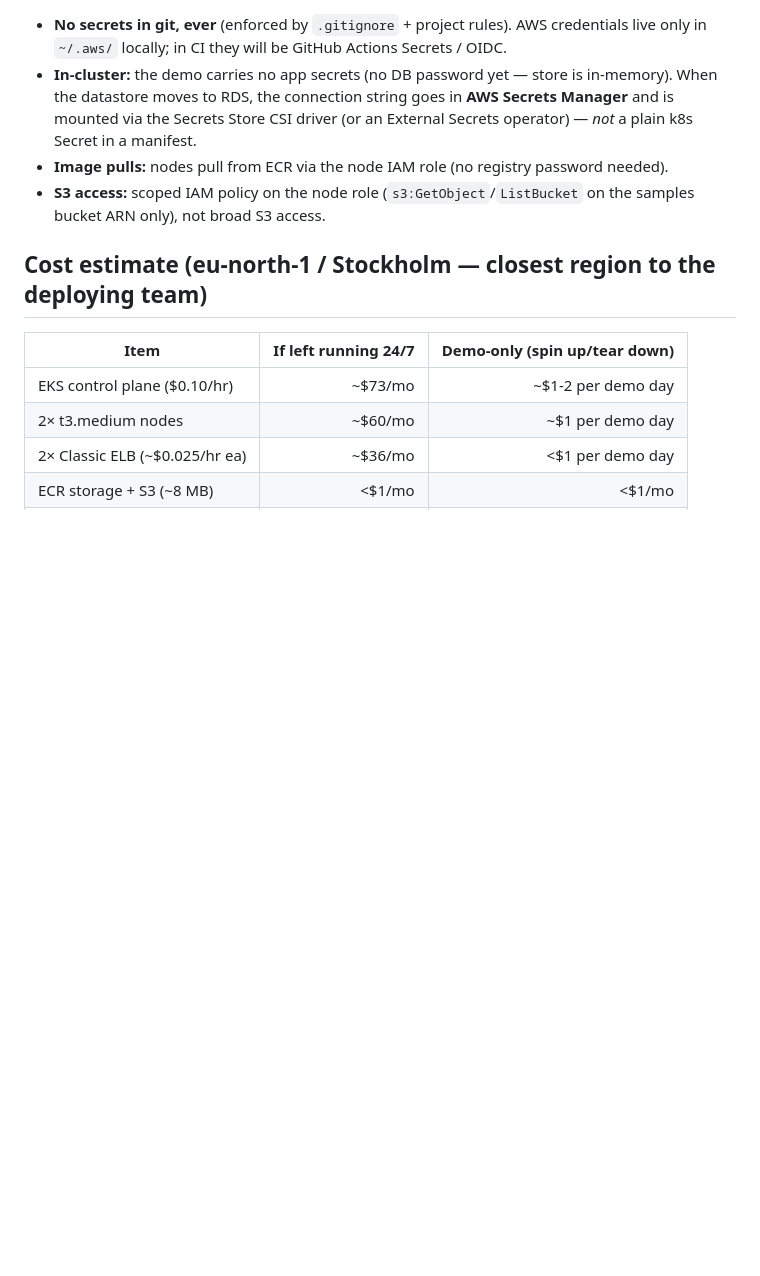
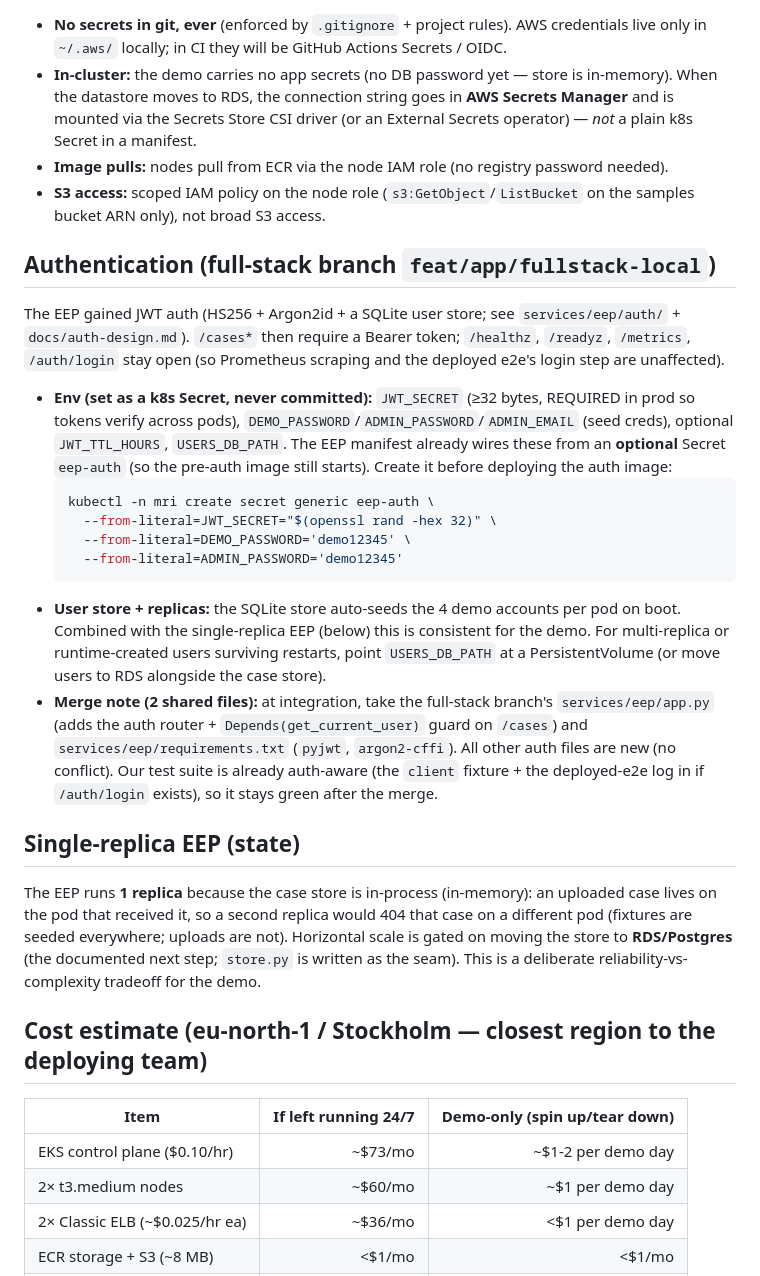
Before and after one commit to sabaronnie/MRI-ReportGenerator, a Markdown page: docs/deployment.md, the part around the change. Rendered like a GitHub page; blank space fills up the shorter version.

Commit message:
docs: auth deploy/integration + 2-shared-file merge plan + single-replica rationale; runbook auth note

````diff
--- a/docs/deployment.md
+++ b/docs/deployment.md
@@ -47,6 +47,37 @@ Local equivalents: [`deployment/docker/`](../deployment/docker/) (images) + [`de
 - **S3 access:** scoped IAM policy on the node role (`s3:GetObject`/`ListBucket` on the samples bucket
   ARN only), not broad S3 access.
 
+## Authentication (full-stack branch `feat/app/fullstack-local`)
+The EEP gained JWT auth (HS256 + Argon2id + a SQLite user store; see `services/eep/auth/` +
+`docs/auth-design.md`). `/cases*` then require a Bearer token; `/healthz`, `/readyz`, `/metrics`,
+`/auth/login` stay open (so Prometheus scraping and the deployed e2e's login step are unaffected).
+- **Env (set as a k8s Secret, never committed):** `JWT_SECRET` (≥32 bytes, REQUIRED in prod so tokens
+  verify across pods), `DEMO_PASSWORD`/`ADMIN_PASSWORD`/`ADMIN_EMAIL` (seed creds), optional
+  `JWT_TTL_HOURS`, `USERS_DB_PATH`. The EEP manifest already wires these from an **optional** Secret
+  `eep-auth` (so the pre-auth image still starts). Create it before deploying the auth image:
+  ```bash
+  kubectl -n mri create secret generic eep-auth \
+    --from-literal=JWT_SECRET="$(openssl rand -hex 32)" \
+    --from-literal=DEMO_PASSWORD='demo12345' \
+    --from-literal=ADMIN_PASSWORD='demo12345'
+  ```
+- **User store + replicas:** the SQLite store auto-seeds the 4 demo accounts per pod on boot. Combined
+  with the single-replica EEP (below) this is consistent for the demo. For multi-replica or
+  runtime-created users surviving restarts, point `USERS_DB_PATH` at a PersistentVolume (or move users
+  to RDS alongside the case store).
+- **Merge note (2 shared files):** at integration, take the full-stack branch's `services/eep/app.py`
+  (adds the auth router + `Depends(get_current_user)` guard on `/cases`) and `services/eep/requirements.txt`
+  (`pyjwt`, `argon2-cffi`). All other auth files are new (no conflict). Our test suite is already
+  auth-aware (the `client` fixture + the deployed-e2e log in if `/auth/login` exists), so it stays green
+  after the merge.
+
+## Single-replica EEP (state)
+The EEP runs **1 replica** because the case store is in-process (in-memory): an uploaded case lives on
+the pod that received it, so a second replica would 404 that case on a different pod (fixtures are
+seeded everywhere; uploads are not). Horizontal scale is gated on moving the store to **RDS/Postgres**
+(the documented next step; `store.py` is written as the seam). This is a deliberate
+reliability-vs-complexity tradeoff for the demo.
+
 ## Cost estimate (eu-north-1 / Stockholm — closest region to the deploying team)
 | Item | If left running 24/7 | Demo-only (spin up/tear down) |
 |------|---------------------:|------------------------------:|
````
Also changed, not shown: docs/demo-script.md (+4 -0 lines).
